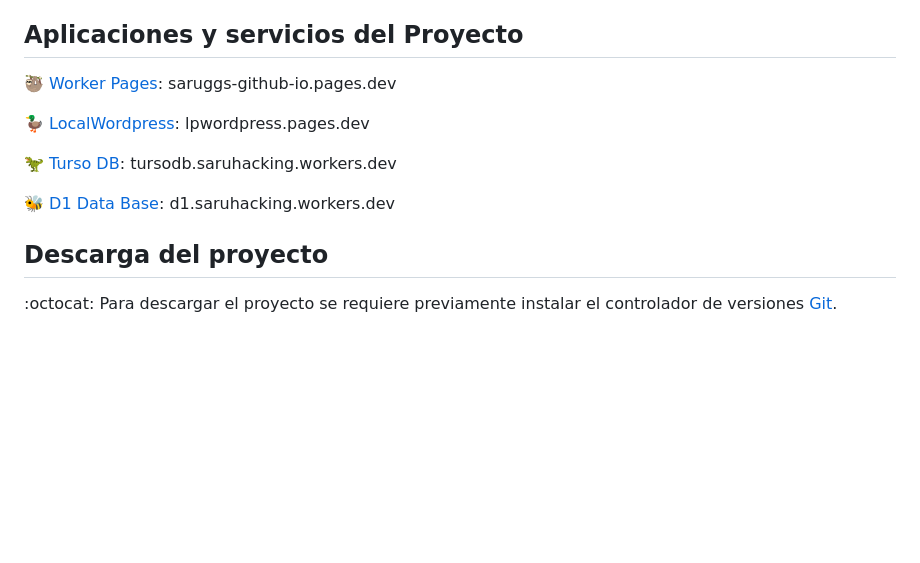
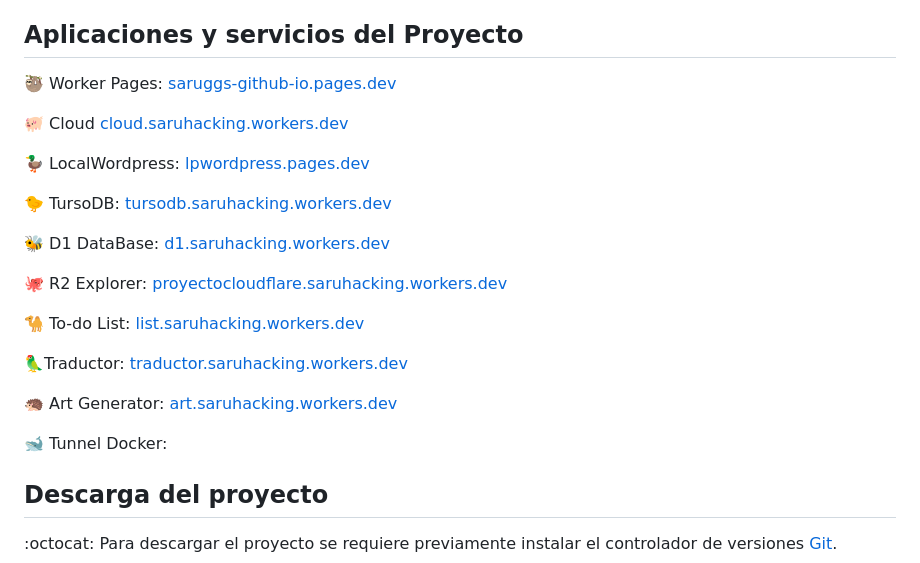
Before and after one commit to AlexanderArbelo21/paav21.github.io, a Markdown page: README.md, the part around the change. Drawn GitHub-style; blank space fills up the shorter version.

```diff
--- a/README.md
+++ b/README.md
@@ -46,15 +46,25 @@ Este proyecto se ha realizado utilizando recursos de **código abierto** publica
 
 ## Aplicaciones y servicios del Proyecto
 
-🦥 [Worker Pages](saruggs-github-io.pages.dev): saruggs-github-io.pages.dev
+🦥 Worker Pages: [saruggs-github-io.pages.dev](saruggs-github-io.pages.dev)
 
-🦆 [LocalWordpress](https://lpwordpress.pages.dev/): lpwordpress.pages.dev
+🐖 Cloud [cloud.saruhacking.workers.dev](https://cloud.saruhacking.workers.dev/)
 
-🦖 [Turso DB](https://tursodb.saruhacking.workers.dev/): tursodb.saruhacking.workers.dev
+🦆 LocalWordpress: [lpwordpress.pages.dev](https://lpwordpress.pages.dev/)
 
-🐝 [D1 Data Base](https://d1.saruhacking.workers.dev/): d1.saruhacking.workers.dev
+🐤 TursoDB: [tursodb.saruhacking.workers.dev](https://tursodb.saruhacking.workers.dev/)
 
+🐝 D1 DataBase: [d1.saruhacking.workers.dev](https://d1.saruhacking.workers.dev/)
 
+🐙 R2 Explorer: [proyectocloudflare.saruhacking.workers.dev](https://proyectocloudflare.saruhacking.workers.dev/R2/files)
+
+🐪 To-do List: [list.saruhacking.workers.dev](https://list.saruhacking.workers.dev/)
+
+🦜Traductor: [traductor.saruhacking.workers.dev](https://traductor.saruhacking.workers.dev/)
+
+🦔 Art Generator: [art.saruhacking.workers.dev](https://art.saruhacking.workers.dev/)
+
+🐋 Tunnel Docker: [](apache.proyectocloudflare.com)
 
 ## Descarga del proyecto
 
```
